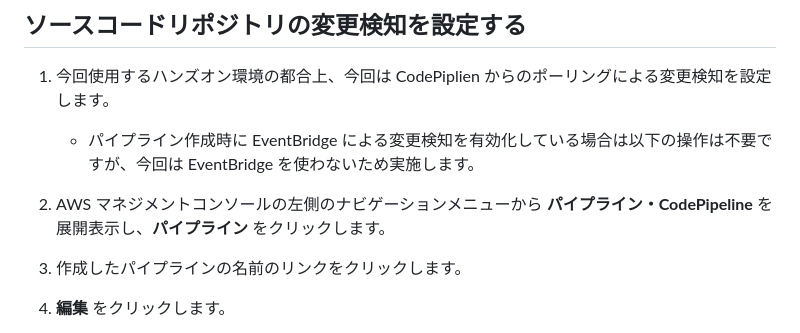
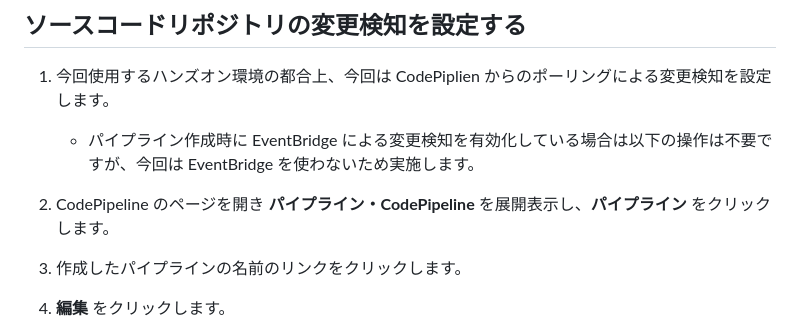
Before and after one commit to tetsuo-nobe/advdev_on_aws, a Markdown page: mod2/codepipeline/README.md, the part around the change. Rendered like a GitHub page.

```diff
--- a/mod2/codepipeline/README.md
+++ b/mod2/codepipeline/README.md
@@ -167,7 +167,7 @@
 1. 今回使用するハンズオン環境の都合上、今回は CodePiplien からのポーリングによる変更検知を設定します。
     - パイプライン作成時に EventBridge による変更検知を有効化している場合は以下の操作は不要ですが、今回は EventBridge を使わないため実施します。
 
-1. AWS マネジメントコンソールの左側のナビゲーションメニューから **パイプライン・CodePipeline** を展開表示し、**パイプライン** をクリックします。
+1. CodePipeline のページを開き **パイプライン・CodePipeline** を展開表示し、**パイプライン** をクリックします。
 
 1. 作成したパイプラインの名前のリンクをクリックします。
 
```
